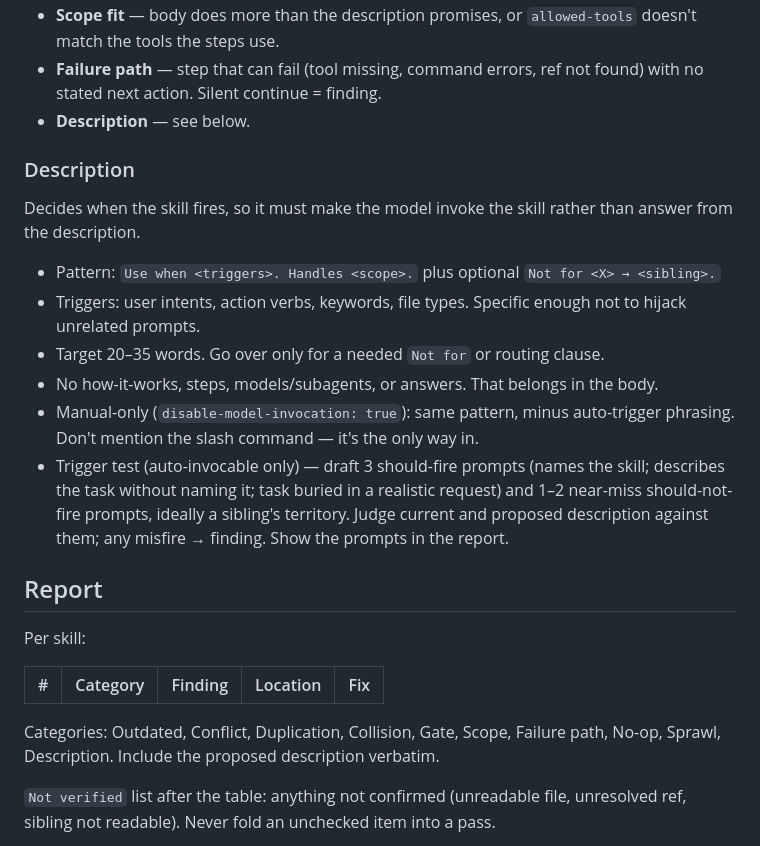
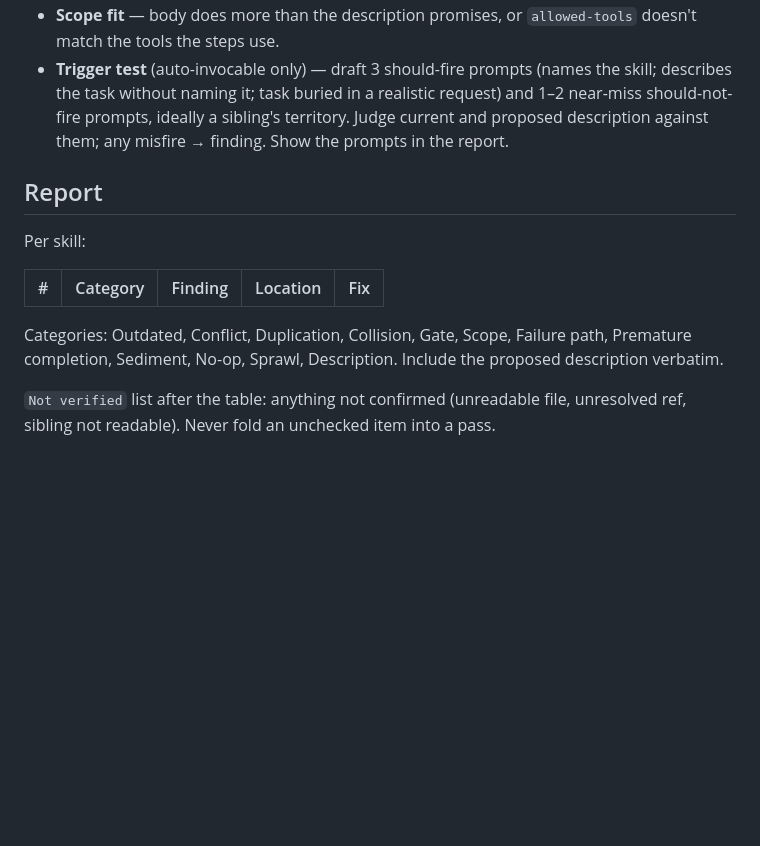
Before and after one commit to MithunWijayasiri/dotclaude, a Markdown page: skills/skill-audit/SKILL.md, the part around one of its changes. Rendered like a GitHub page; blank space fills up the shorter version.

Commit message:
refactor(skills): move audit checks into the authoring rubric

```diff
--- a/skills/skill-audit/SKILL.md
+++ b/skills/skill-audit/SKILL.md
@@ -40,17 +40,5 @@ Audit-only additions:
 - **Scope fit** — body does more than the description promises, or `allowed-tools` doesn't match the tools the steps use.
-- **Failure path** — step that can fail (tool missing, command errors, ref not found) with no stated next action. Silent continue = finding.
-- **Description** — see below.
-
-### Description
-
-Decides when the skill fires, so it must make the model invoke the skill rather than answer from the description.
-
-- Pattern: `Use when <triggers>. Handles <scope>.` plus optional `Not for <X> → <sibling>.`
-- Triggers: user intents, action verbs, keywords, file types. Specific enough not to hijack unrelated prompts.
-- Target 20–35 words. Go over only for a needed `Not for` or routing clause.
-- No how-it-works, steps, models/subagents, or answers. That belongs in the body.
-- Manual-only (`disable-model-invocation: true`): same pattern, minus auto-trigger phrasing. Don't mention the slash command — it's the only way in.
-- Trigger test (auto-invocable only) — draft 3 should-fire prompts (names the skill; describes the task without naming it; task buried in a realistic request) and 1–2 near-miss should-not-fire prompts, ideally a sibling's territory. Judge current and proposed description against them; any misfire → finding. Show the prompts in the report.
+- **Trigger test** (auto-invocable only) — draft 3 should-fire prompts (names the skill; describes the task without naming it; task buried in a realistic request) and 1–2 near-miss should-not-fire prompts, ideally a sibling's territory. Judge current and proposed description against them; any misfire → finding. Show the prompts in the report.
 
 ## Report
 
@@ -59,7 +47,7 @@ Per skill:
 | # | Category | Finding | Location | Fix |
 |---|---|---|---|---|
 
-Categories: Outdated, Conflict, Duplication, Collision, Gate, Scope, Failure path, No-op, Sprawl, Description. Include the proposed description verbatim.
+Categories: Outdated, Conflict, Duplication, Collision, Gate, Scope, Failure path, Premature completion, Sediment, No-op, Sprawl, Description. Include the proposed description verbatim.
 
 `Not verified` list after the table: anything not confirmed (unreadable file, unresolved ref, sibling not readable). Never fold an unchecked item into a pass.
 
```
Also changed, not shown: other parts of skills/skill-audit/SKILL.md (+5 -5 lines), skills/compact-markdown/SKILL.md (+4 -8 lines), 1 other file.
